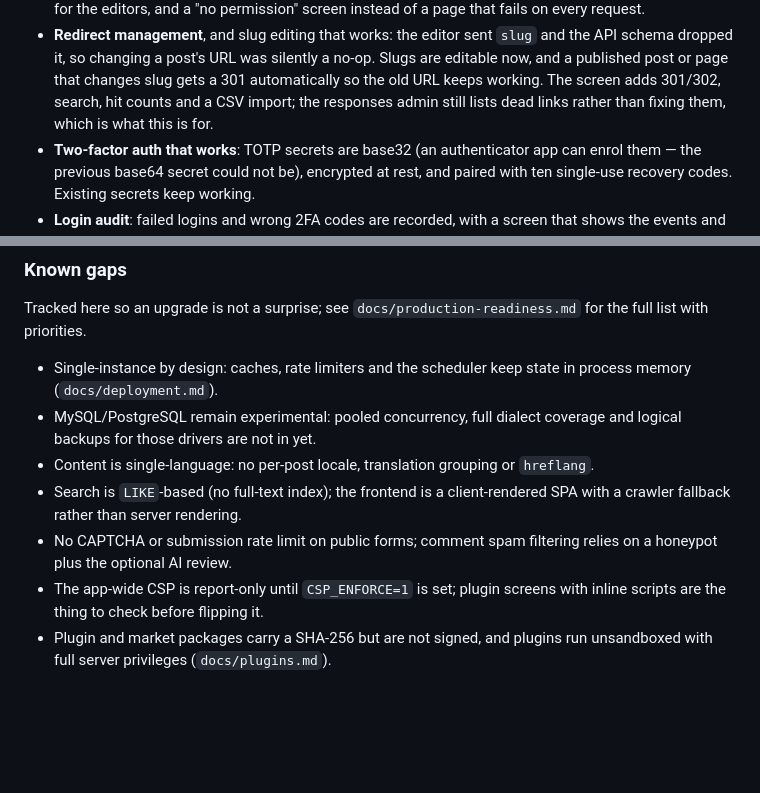
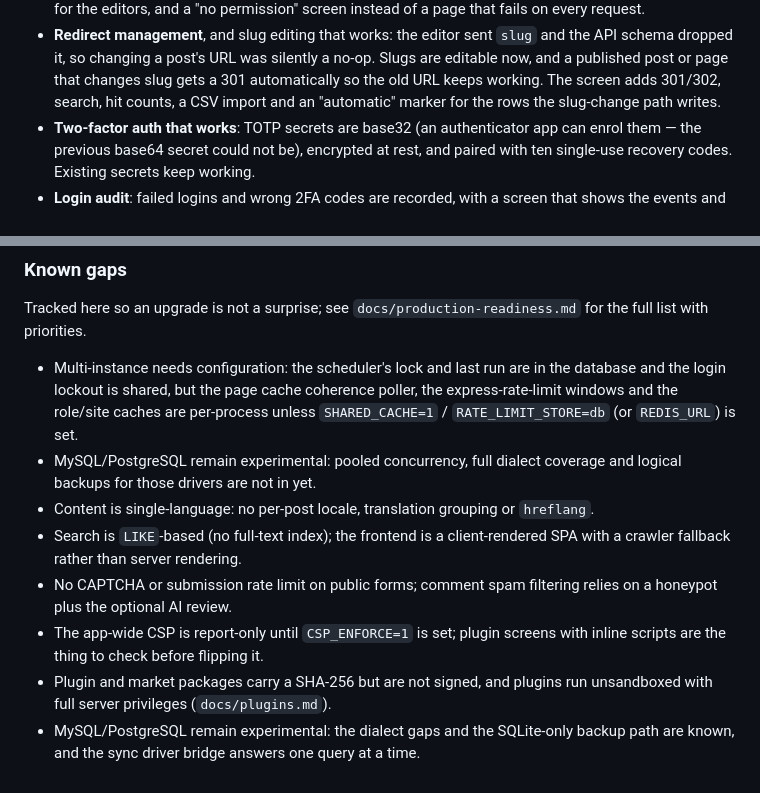
Before and after one commit to huihongsoft/MortarCMS, a Markdown page: CHANGELOG.md, 2 parts joined by grey strips. Rendered like a GitHub page; blank space fills up the shorter version.

Commit message:
docs: correct the changelog's own gap list
Two of the known gaps had stopped being true as the batches landed: rate limits
and the scheduler are no longer purely per-process, and the plugin/redirect
entries needed the same precision. Also fixes a garbled sentence in the redirects
entry.

```diff
--- a/CHANGELOG.md
+++ b/CHANGELOG.md
@@ -33,8 +33,8 @@ checks). Release tags are `v<version>`, always with the `v` prefix; the
   and the API schema dropped it, so changing a post's URL was silently a no-op.
   Slugs are editable now, and a published post or page that changes slug gets a
   301 automatically so the old URL keeps working. The screen adds 301/302,
-  search, hit counts and a CSV import; the responses admin still lists dead links
-  rather than fixing them, which is what this is for.
+  search, hit counts, a CSV import and an "automatic" marker for the rows the
+  slug-change path writes.
 - **Two-factor auth that works**: TOTP secrets are base32 (an authenticator app
   can enrol them — the previous base64 secret could not be), encrypted at rest,
   and paired with ten single-use recovery codes. Existing secrets keep working.
@@ -117,8 +117,10 @@ checks). Release tags are `v<version>`, always with the `v` prefix; the
 Tracked here so an upgrade is not a surprise; see `docs/production-readiness.md`
 for the full list with priorities.
 
-- Single-instance by design: caches, rate limiters and the scheduler keep state
-  in process memory (`docs/deployment.md`).
+- Multi-instance needs configuration: the scheduler's lock and last run are in
+  the database and the login lockout is shared, but the page cache coherence
+  poller, the express-rate-limit windows and the role/site caches are per-process
+  unless `SHARED_CACHE=1` / `RATE_LIMIT_STORE=db` (or `REDIS_URL`) is set.
 - MySQL/PostgreSQL remain experimental: pooled concurrency, full dialect
   coverage and logical backups for those drivers are not in yet.
 - Content is single-language: no per-post locale, translation grouping or
@@ -131,3 +133,5 @@ for the full list with priorities.
   with inline scripts are the thing to check before flipping it.
 - Plugin and market packages carry a SHA-256 but are not signed, and plugins run
   unsandboxed with full server privileges (`docs/plugins.md`).
+- MySQL/PostgreSQL remain experimental: the dialect gaps and the SQLite-only
+  backup path are known, and the sync driver bridge answers one query at a time.
```
